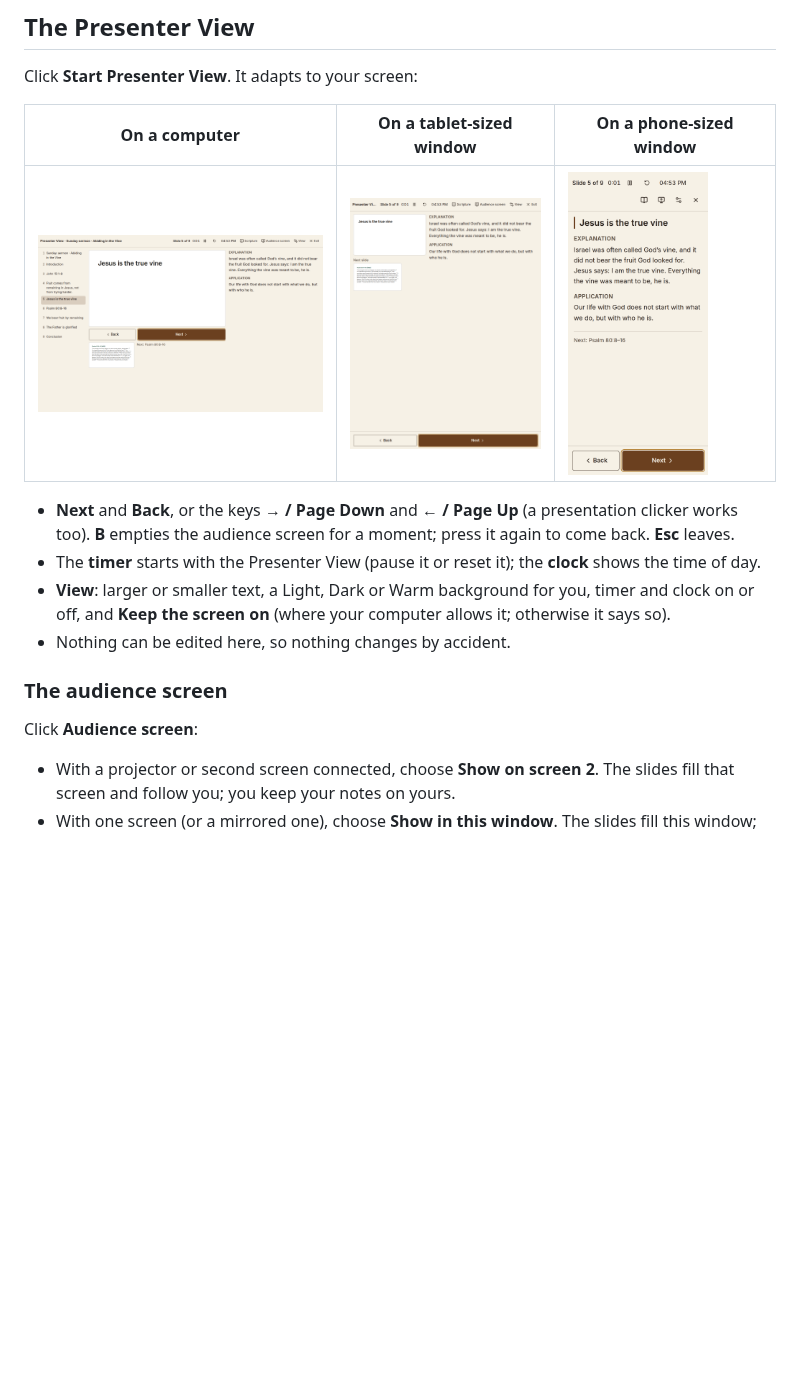
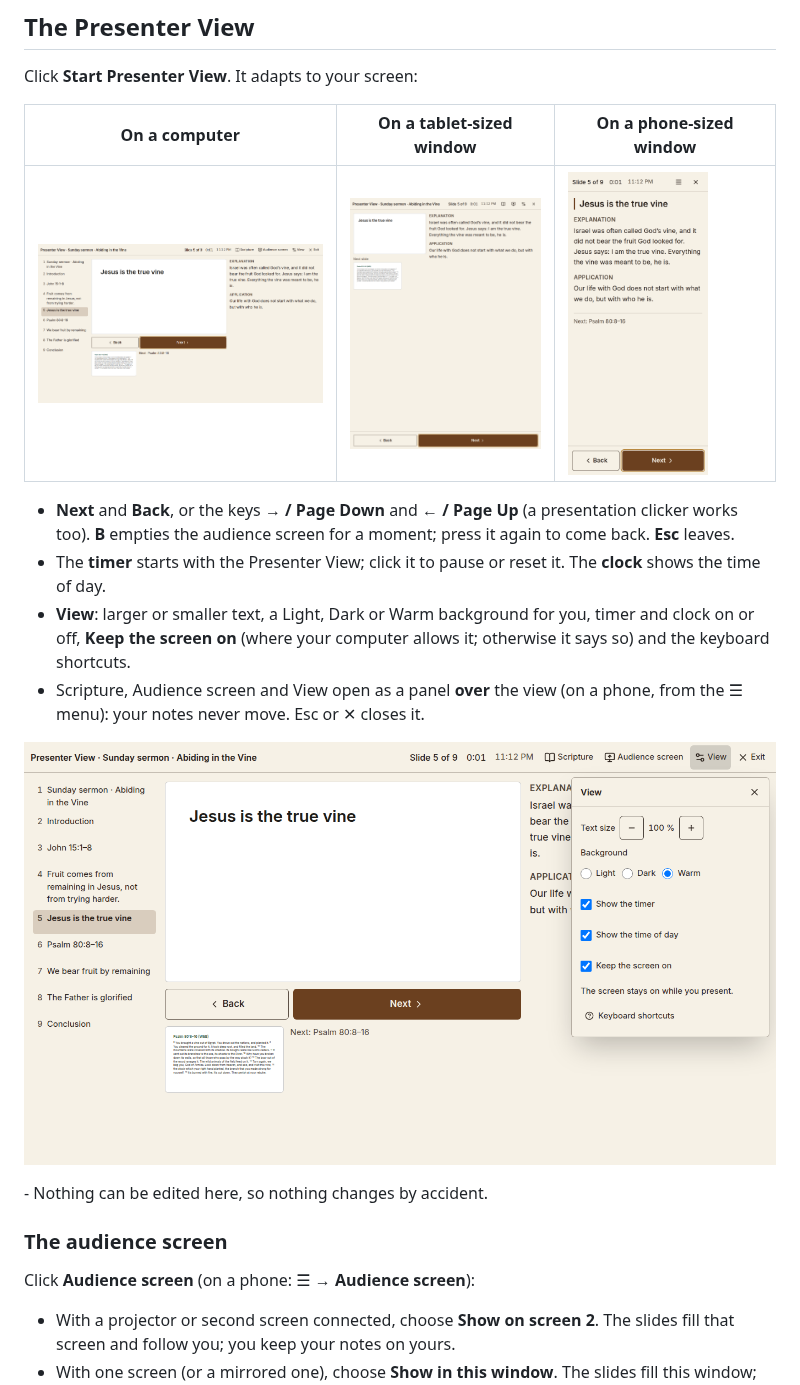
Before and after one commit to jc-universe87/abidingword, a Markdown page: docs/guide/11-presenting.md, the part around the change. GitHub-like rendering; pictures changed too: docs/guide/images/presenter-desktop.png, docs/guide/images/presenter-phone.png, docs/guide/images/presenter-tablet.png; blank space fills up the shorter version.

```diff
--- a/docs/guide/11-presenting.md
+++ b/docs/guide/11-presenting.md
@@ -58,16 +58,22 @@ Click **Start Presenter View**. It adapts to your screen:
 - **Next** and **Back**, or the keys **→ / Page Down** and **← / Page Up**
   (a presentation clicker works too). **B** empties the audience screen for a
   moment; press it again to come back. **Esc** leaves.
-- The **timer** starts with the Presenter View (pause it or reset it); the
-  **clock** shows the time of day.
+- The **timer** starts with the Presenter View; click it to pause or reset
+  it. The **clock** shows the time of day.
 - **View**: larger or smaller text, a Light, Dark or Warm background for
-  you, timer and clock on or off, and **Keep the screen on** (where your
-  computer allows it; otherwise it says so).
+  you, timer and clock on or off, **Keep the screen on** (where your computer
+  allows it; otherwise it says so) and the keyboard shortcuts.
+- Scripture, Audience screen and View open as a panel **over** the view (on
+  a phone, from the ☰ menu): your notes never move. Esc or ✕ closes it.
+
+<p align="center">
+  <img src="images/presenter-view-panel.png" alt="The View panel open on the right of the Presenter View, over the speaker's notes; the slides stay where they are" width="760">
+</p>
 - Nothing can be edited here, so nothing changes by accident.
 
 ### The audience screen
 
-Click **Audience screen**:
+Click **Audience screen** (on a phone: ☰ → **Audience screen**):
 
 - With a projector or second screen connected, choose **Show on screen 2**.
   The slides fill that screen and follow you; you keep your notes on yours.
```
Also changed, not shown: docs/presentation-delivery-v0.18.md (+19 -3 lines), docs/guide/images/presenter-audience-panel.png (added), docs/guide/images/presenter-scripture.png, 9 other files.
